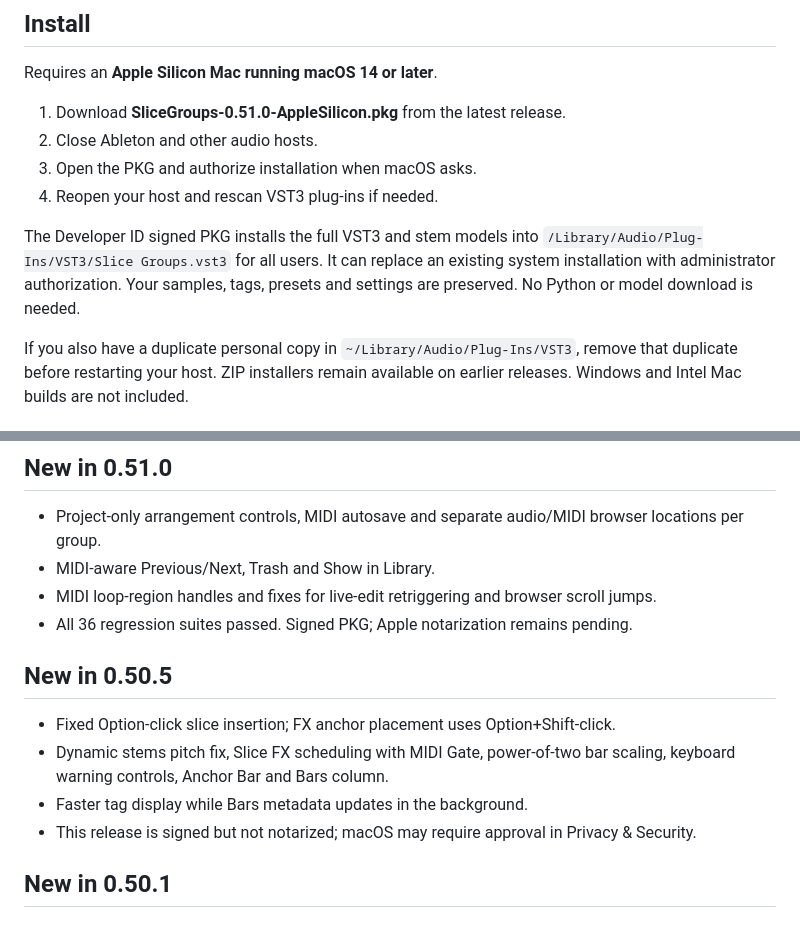
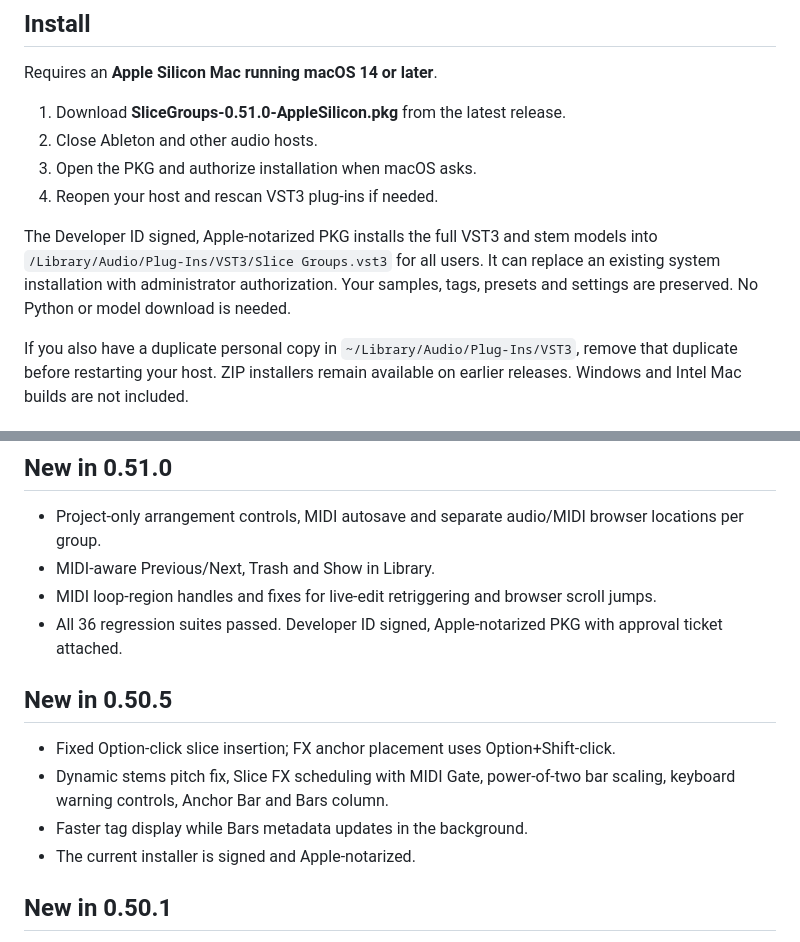
Before and after one commit to dcupmusic/slice-groups-releases, a Markdown page: README.md, 2 parts joined by grey strips. Rendered like a GitHub page.

Commit message:
Document Apple notarization of the 0.51.0 installer

```diff
--- a/README.md
+++ b/README.md
@@ -13,7 +13,7 @@ Requires an **Apple Silicon Mac running macOS 14 or later**.
 3. Open the PKG and authorize installation when macOS asks.
 4. Reopen your host and rescan VST3 plug-ins if needed.
 
-The Developer ID signed PKG installs the full VST3 and stem models into `/Library/Audio/Plug-Ins/VST3/Slice Groups.vst3` for all users. It can replace an existing system installation with administrator authorization. Your samples, tags, presets and settings are preserved. No Python or model download is needed.
+The Developer ID signed, Apple-notarized PKG installs the full VST3 and stem models into `/Library/Audio/Plug-Ins/VST3/Slice Groups.vst3` for all users. It can replace an existing system installation with administrator authorization. Your samples, tags, presets and settings are preserved. No Python or model download is needed.
 
 If you also have a duplicate personal copy in `~/Library/Audio/Plug-Ins/VST3`, remove that duplicate before restarting your host. ZIP installers remain available on earlier releases. Windows and Intel Mac builds are not included.
 
@@ -28,14 +28,14 @@ Slice Groups source is licensed under **AGPLv3-or-later**. Dependencies retain t
 - Project-only arrangement controls, MIDI autosave and separate audio/MIDI browser locations per group.
 - MIDI-aware Previous/Next, Trash and Show in Library.
 - MIDI loop-region handles and fixes for live-edit retriggering and browser scroll jumps.
-- All 36 regression suites passed. Signed PKG; Apple notarization remains pending.
+- All 36 regression suites passed. Developer ID signed, Apple-notarized PKG with approval ticket attached.
 
 ## New in 0.50.5
 
 - Fixed Option-click slice insertion; FX anchor placement uses Option+Shift-click.
 - Dynamic stems pitch fix, Slice FX scheduling with MIDI Gate, power-of-two bar scaling, keyboard warning controls, Anchor Bar and Bars column.
 - Faster tag display while Bars metadata updates in the background.
-- This release is signed but not notarized; macOS may require approval in Privacy & Security.
+- The current installer is signed and Apple-notarized.
 
 ## New in 0.50.1
 
```
